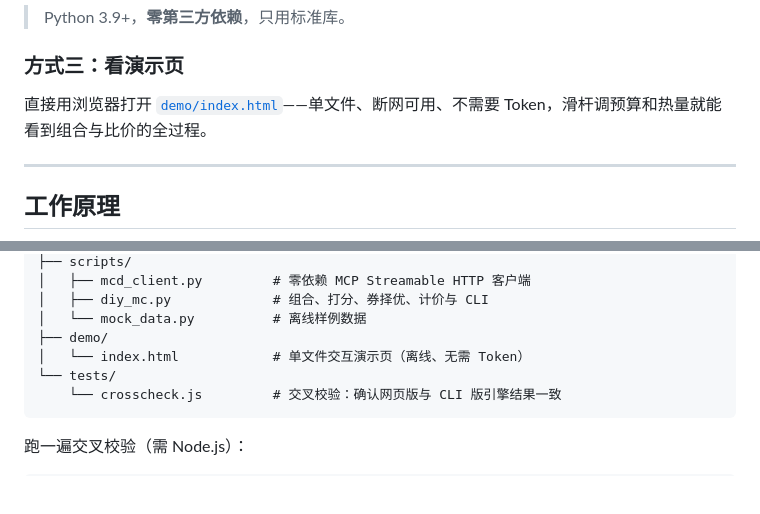
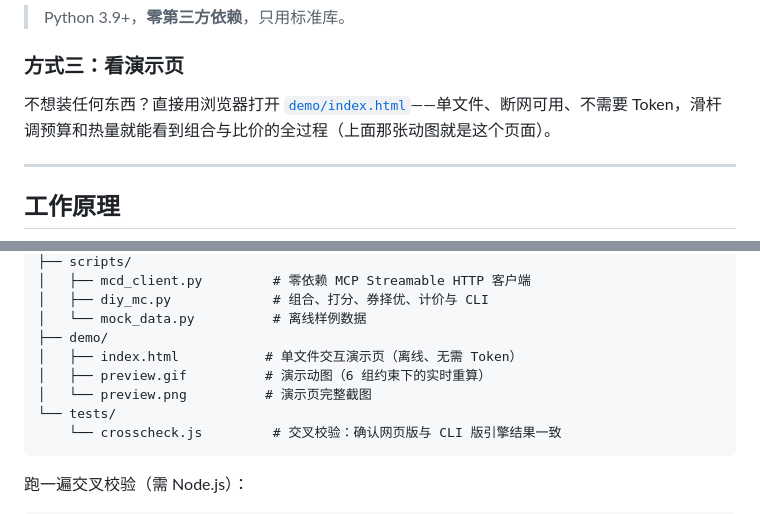
Before and after one commit to alanzhang159951/diy-my-mc, a Markdown page: README.md, 2 parts joined by grey strips. Rendered like a GitHub page; blank space fills up the shorter version.

Commit message:
docs: add demo preview assets and polish README

````diff
--- a/README.md
+++ b/README.md
@@ -112,7 +122,7 @@ python scripts/diy_mc.py diy --live --budget 30 --like 辣
 
 ### 方式三：看演示页
 
-直接用浏览器打开 [`demo/index.html`](demo/index.html)——单文件、断网可用、不需要 Token，滑杆调预算和热量就能看到组合与比价的全过程。
+不想装任何东西？直接用浏览器打开 [`demo/index.html`](demo/index.html)——单文件、断网可用、不需要 Token，滑杆调预算和热量就能看到组合与比价的全过程（上面那张动图就是这个页面）。
 
 ---
 
@@ -170,7 +180,9 @@ diy-my-mc/
 │   ├── diy_mc.py             # 组合、打分、券择优、计价与 CLI
 │   └── mock_data.py          # 离线样例数据
 ├── demo/
-│   └── index.html            # 单文件交互演示页（离线、无需 Token）
+│   ├── index.html           # 单文件交互演示页（离线、无需 Token）
+│   ├── preview.gif          # 演示动图（6 组约束下的实时重算）
+│   └── preview.png          # 演示页完整截图
 └── tests/
     └── crosscheck.js         # 交叉校验：确认网页版与 CLI 版引擎结果一致
 ```
````
Also changed, not shown: other parts of README.md (+10 -0 lines).
